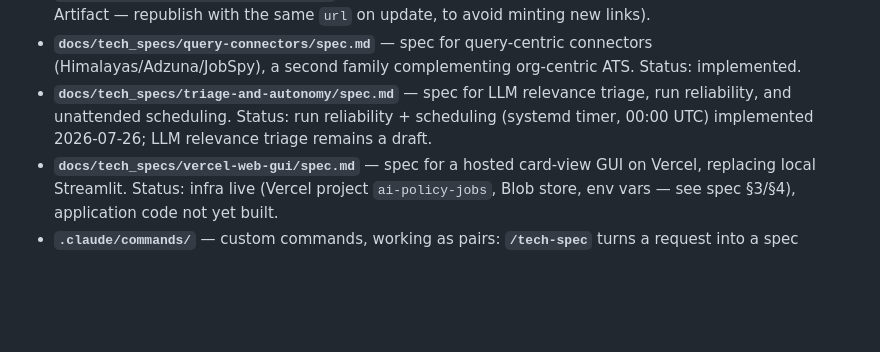
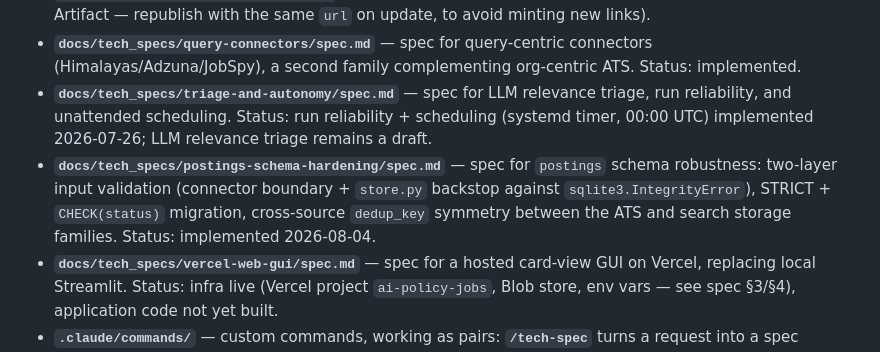
Before and after one commit to HelgDemidov/ai-policy-jobs, a Markdown page: CLAUDE.md, the part around the change. GitHub-like rendering; blank space fills up the shorter version.

Commit message:
docs: sync CLAUDE.md after merging postings-schema-hardening + Vercel/GitHub rename

```diff
--- a/CLAUDE.md
+++ b/CLAUDE.md
@@ -22,6 +22,7 @@ Employment: full-time preferred, part-time also fine. Languages: fluent English
 - **`artifacts/think-tank-shortlist.html`** — canonical org shortlist artifact (also published as a Claude Artifact — republish with the same `url` on update, to avoid minting new links).
 - **`docs/tech_specs/query-connectors/spec.md`** — spec for query-centric connectors (Himalayas/Adzuna/JobSpy), a second family complementing org-centric ATS. Status: implemented.
 - **`docs/tech_specs/triage-and-autonomy/spec.md`** — spec for LLM relevance triage, run reliability, and unattended scheduling. Status: run reliability + scheduling (systemd timer, 00:00 UTC) implemented 2026-07-26; LLM relevance triage remains a draft.
+- **`docs/tech_specs/postings-schema-hardening/spec.md`** — spec for `postings` schema robustness: two-layer input validation (connector boundary + `store.py` backstop against `sqlite3.IntegrityError`), STRICT + `CHECK(status)` migration, cross-source `dedup_key` symmetry between the ATS and search storage families. Status: implemented 2026-08-04.
 - **`docs/tech_specs/vercel-web-gui/spec.md`** — spec for a hosted card-view GUI on Vercel, replacing local Streamlit. Status: infra live (Vercel project `ai-policy-jobs`, Blob store, env vars — see spec §3/§4), application code not yet built.
 - **`.claude/commands/`** — custom commands, working as pairs: **`/tech-spec`** turns a request into a spec following the `docs/tech_specs/<slug>/spec.md` convention (commit plan, checklist, open questions, out of scope) and commits nothing; **`/feature-workflow`** is its direct continuation — picks up a spec at `черновик v<N>`, resolves open questions first, then executes the commit plan commit by commit and finally flips status to `реализовано (<sha>..<sha>)`.
 - **`config/orgs.yaml`** (org-centric: known org → ATS) + **`config/searches.yaml`** (query-centric: search term → orgs/postings from the data) + **`scripts/`** — the job-monitoring tool → local SQLite (`data/jobs.db`, gitignored). Run: **`.venv/bin/python scripts/run.py`** (NOT bare `python3` — system Python lacks `python-jobspy`/`pandas`). Since 2026-07-25 one run covers every source including LinkedIn; the `--linkedin` flag stays in the code but no spec is marked `manual: true` anymore, so it's currently a no-op.
```
